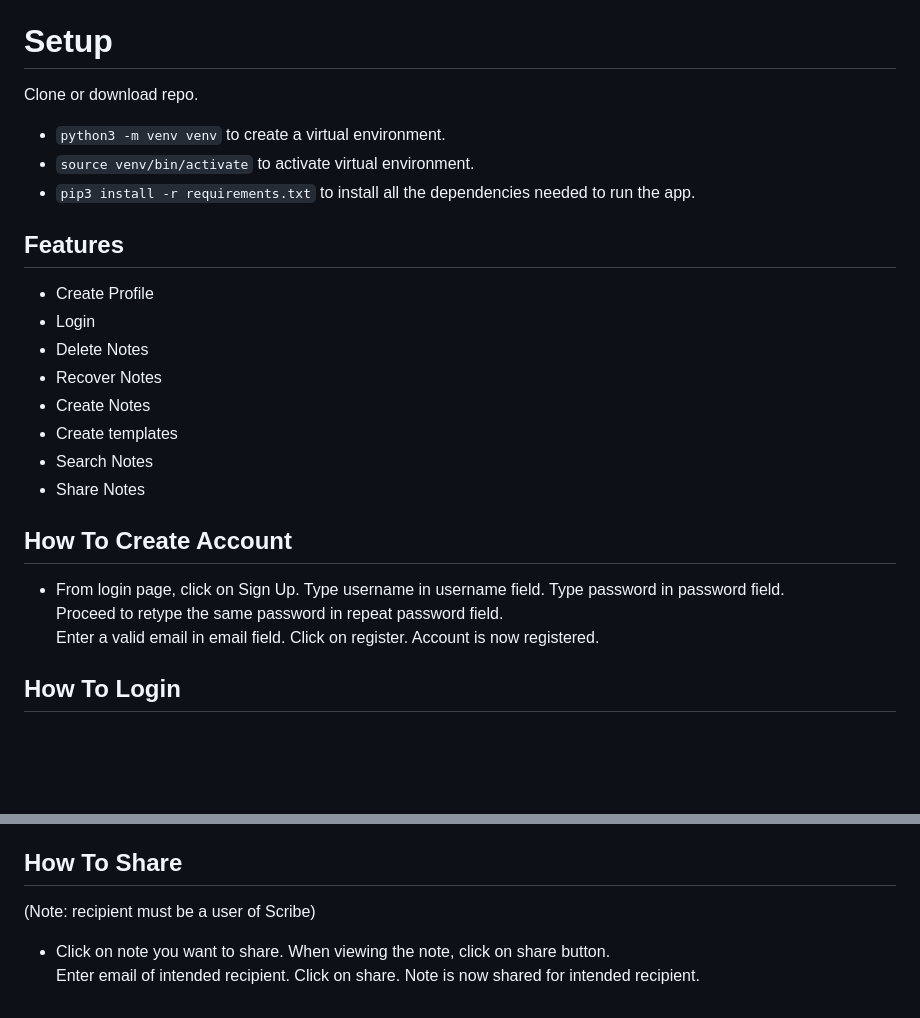
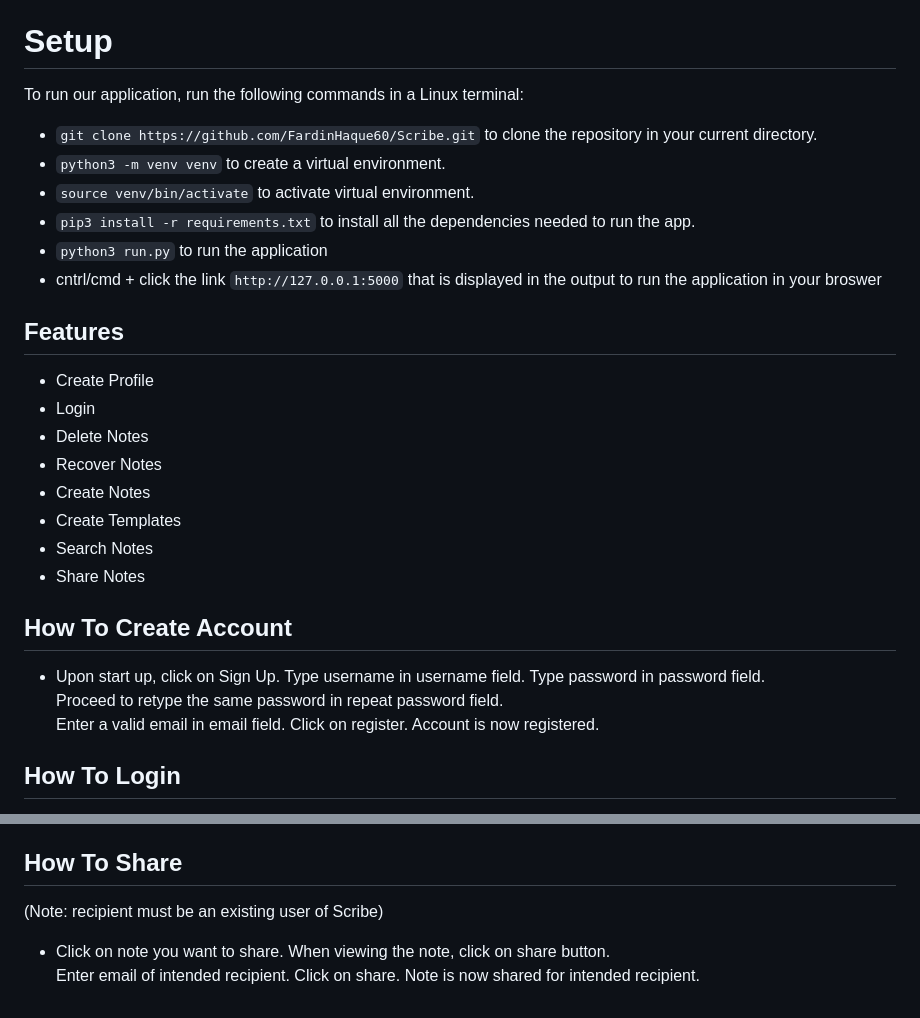
Before and after one commit to FardinHaque60/Scribe, a Markdown page: README.md, 2 parts joined by grey strips. Rendered like a GitHub page; blank space fills up the shorter version.

Commit message:
made slight changes to README.md

```diff
--- a/README.md
+++ b/README.md
@@ -16,10 +16,13 @@ Plus with recovery features you don't have to worry about accidentally deleting
 Scribe also has the ability to share notes between users and includes a search feature.
 
 # Setup
-Clone or download repo.
+To run our application, run the following commands in a Linux terminal:
+* `git clone https://github.com/FardinHaque60/Scribe.git` to clone the repository in your current directory.
 * `python3 -m venv venv` to create a virtual environment.
 * `source venv/bin/activate` to activate virtual environment.
 * `pip3 install -r requirements.txt` to install all the dependencies needed to run the app.
+* `python3 run.py` to run the application
+* cntrl/cmd + click the link `http://127.0.0.1:5000` that is displayed in the output to run the application in your broswer
 
 ## Features
 * Create Profile
@@ -27,14 +30,14 @@ Clone or download repo.
 * Delete Notes
 * Recover Notes
 * Create Notes
-* Create templates
+* Create Templates
 * Search Notes
 * Share Notes
 
 ## How To Create Account
-* From login page, click on  Sign Up. Type username in username field. Type password in password field.
+* Upon start up, click on Sign Up. Type username in username field. Type password in password field.
 Proceed to retype the same password in repeat password field.
-Enter a valid email in email field.  Click on register. Account is now registered.
+Enter a valid email in email field. Click on register. Account is now registered.
 
 ## How To Login
 * Enter existing username in username field then Enter the password for that username. Click on sign in. User is now logged in.
@@ -67,6 +70,6 @@ That note is back in users notes. Note is recovered.
 Click on Enter. All notes that contain that search query will populate Search Results section. Click on one of notes to view its contents.
 
 ## How To Share
-(Note: recipient must be a user of Scribe)
+(Note: recipient must be an existing user of Scribe)
 * Click on note you want to share. When viewing the note, click on share button.
 Enter email of intended recipient. Click on share. Note is now shared for intended recipient.
```
Also changed, not shown: other parts of README.md (+1 -1 lines).
